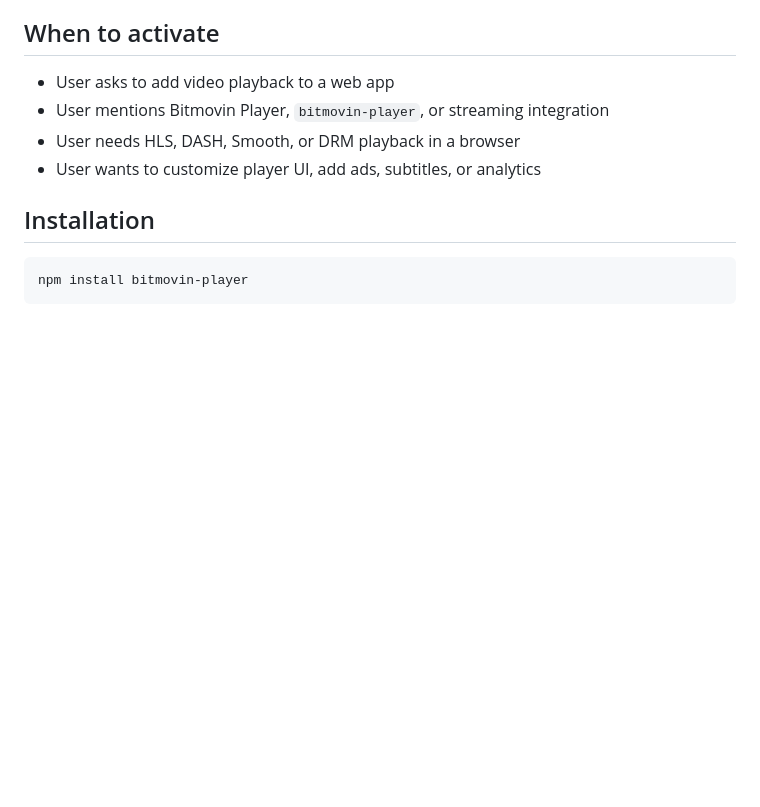
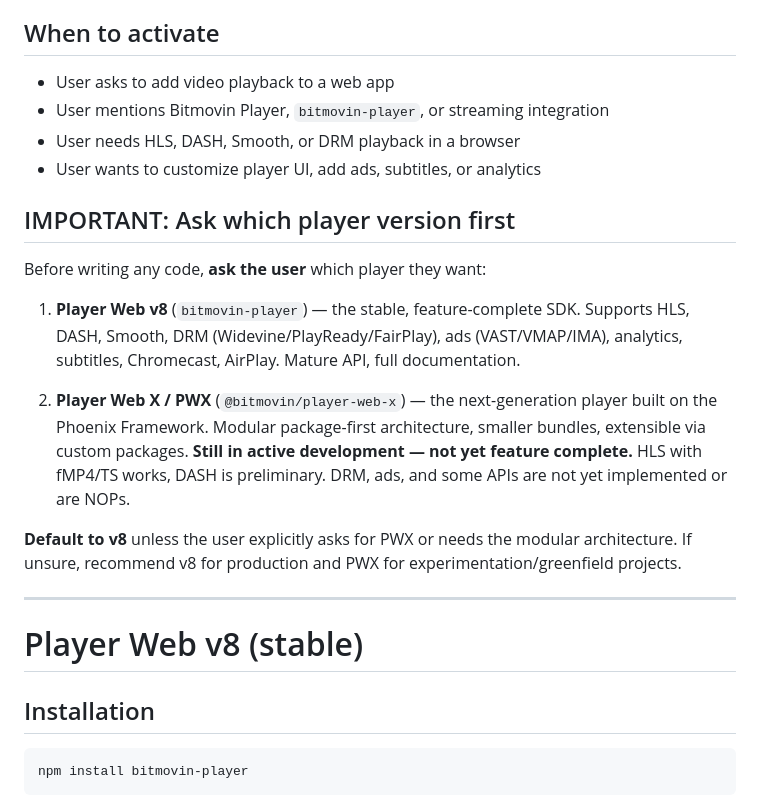
Before and after one commit to bitmovin/skills, a Markdown page: SKILL.md, the part around one of its changes. Rendered like a GitHub page; blank space fills up the shorter version.

```diff
--- a/SKILL.md
+++ b/SKILL.md
@@ -8,6 +8,20 @@ You are an expert at integrating the Bitmovin Web Player SDK. When the user asks
 - User mentions Bitmovin Player, `bitmovin-player`, or streaming integration
 - User needs HLS, DASH, Smooth, or DRM playback in a browser
 - User wants to customize player UI, add ads, subtitles, or analytics
+
+## IMPORTANT: Ask which player version first
+
+Before writing any code, **ask the user** which player they want:
+
+1. **Player Web v8** (`bitmovin-player`) — the stable, feature-complete SDK. Supports HLS, DASH, Smooth, DRM (Widevine/PlayReady/FairPlay), ads (VAST/VMAP/IMA), analytics, subtitles, Chromecast, AirPlay. Mature API, full documentation.
+
+2. **Player Web X / PWX** (`@bitmovin/player-web-x`) — the next-generation player built on the Phoenix Framework. Modular package-first architecture, smaller bundles, extensible via custom packages. **Still in active development — not yet feature complete.** HLS with fMP4/TS works, DASH is preliminary. DRM, ads, and some APIs are not yet implemented or are NOPs.
+
+**Default to v8** unless the user explicitly asks for PWX or needs the modular architecture. If unsure, recommend v8 for production and PWX for experimentation/greenfield projects.
+
+---
+
+# Player Web v8 (stable)
 
 ## Installation
 
```
Also changed, not shown: other parts of SKILL.md (+133 -1 lines).
